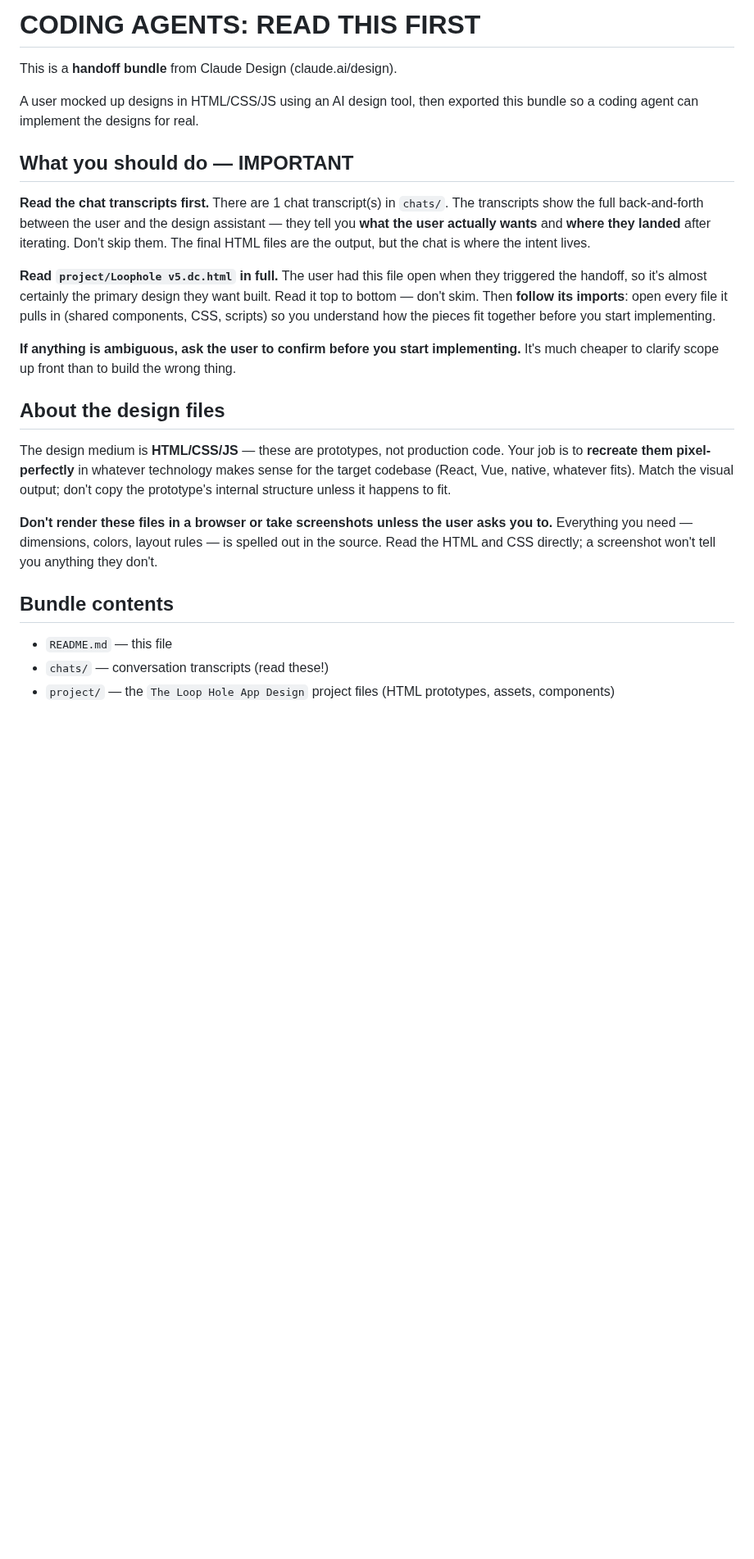
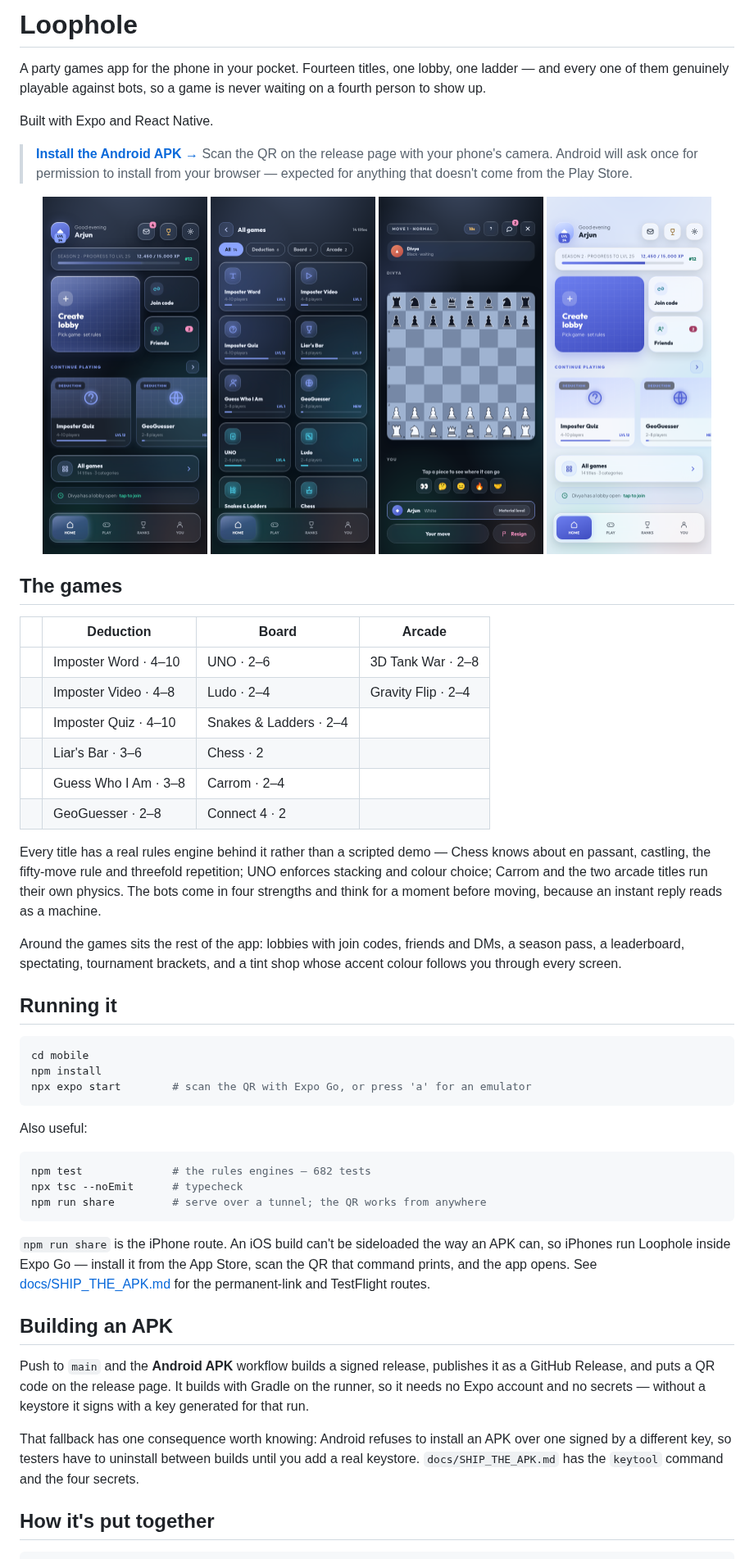
Before and after one commit to AnushKulal/loophole, a Markdown page: README.md, the part around one of its changes. Shown at 82% size. Drawn GitHub-style; pictures changed too: docs/media/chess.png (added), docs/media/home-day.png (added), docs/media/home.png (added); blank space fills up the shorter version.

Commit message:
Write a README for the repo, not for the agent
The root README was still the Claude Design handoff brief — "CODING
AGENTS: READ THIS FIRST", instructions for building the thing that has
now been built. Wrong front door for a public repo.

Replaced with one addressed to a person: what Loophole is, the install
link, four screenshots, the fourteen titles, how to run it, how the APK
gets built, and how the code is laid out. The screenshots are the
verification renders, halved to 1x — 908K for the set.

Co-Authored-By: Claude Opus 5 <noreply@anthropic.com>
Claude-Session: https://claude.ai/code/session_01BcZWoEFg5TDvCNqVqLX2oL

````diff
--- a/README.md
+++ b/README.md
@@ -1,25 +1,77 @@
-# CODING AGENTS: READ THIS FIRST
+# Loophole
 
-This is a **handoff bundle** from Claude Design (claude.ai/design).
+A party games app for the phone in your pocket. Fourteen titles, one lobby, one
+ladder — and every one of them genuinely playable against bots, so a game is
+never waiting on a fourth person to show up.
 
-A user mocked up designs in HTML/CSS/JS using an AI design tool, then exported this bundle so a coding agent can implement the designs for real.
+Built with Expo and React Native.
 
-## What you should do — IMPORTANT
+> **[Install the Android APK →](https://github.com/AnushKulal/loophole/releases/latest)**
+> Scan the QR on the release page with your phone's camera. Android will ask
+> once for permission to install from your browser — expected for anything that
+> doesn't come from the Play Store.
 
-**Read the chat transcripts first.** There are 1 chat transcript(s) in `chats/`. The transcripts show the full back-and-forth between the user and the design assistant — they tell you **what the user actually wants** and **where they landed** after iterating. Don't skip them. The final HTML files are the output, but the chat is where the intent lives.
+<p align="center">
+  <img src="docs/media/home.png" width="23%" alt="Home screen: season progress, create lobby, continue playing">
+  <img src="docs/media/library.png" width="23%" alt="The game library, filtered by category">
+  <img src="docs/media/chess.png" width="23%" alt="A chess match in progress">
+  <img src="docs/media/home-day.png" width="23%" alt="The same home screen in day mode">
+</p>
 
-**Read `project/Loophole v5.dc.html` in full.** The user had this file open when they triggered the handoff, so it's almost certainly the primary design they want built. Read it top to bottom — don't skim. Then **follow its imports**: open every file it pulls in (shared components, CSS, scripts) so you understand how the pieces fit together before you start implementing.
+## The games
 
-**If anything is ambiguous, ask the user to confirm before you start implementing.** It's much cheaper to clarify scope up front than to build the wrong thing.
+| | Deduction | Board | Arcade |
+| --- | --- | --- | --- |
+| | Imposter Word · 4–10 | UNO · 2–6 | 3D Tank War · 2–8 |
+| | Imposter Video · 4–8 | Ludo · 2–4 | Gravity Flip · 2–4 |
+| | Imposter Quiz · 4–10 | Snakes & Ladders · 2–4 | |
+| | Liar's Bar · 3–6 | Chess · 2 | |
+| | Guess Who I Am · 3–8 | Carrom · 2–4 | |
+| | GeoGuesser · 2–8 | Connect 4 · 2 | |
 
-## About the design files
+Every title has a real rules engine behind it rather than a scripted demo —
+Chess knows about en passant, castling, the fifty-move rule and threefold
+repetition; UNO enforces stacking and colour choice; Carrom and the two arcade
+titles run their own physics. The bots come in four strengths and think for a
+moment before moving, because an instant reply reads as a machine.
 
-The design medium is **HTML/CSS/JS** — these are prototypes, not production code. Your job is to **recreate them pixel-perfectly** in whatever technology makes sense for the target codebase (React, Vue, native, whatever fits). Match the visual output; don't copy the prototype's internal structure unless it happens to fit.
+Around the games sits the rest of the app: lobbies with join codes, friends and
+DMs, a season pass, a leaderboard, spectating, tournament brackets, and a tint
+shop whose accent colour follows you through every screen.
 
-**Don't render these files in a browser or take screenshots unless the user asks you to.** Everything you need — dimensions, colors, layout rules — is spelled out in the source. Read the HTML and CSS directly; a screenshot won't tell you anything they don't.
+## Running it
 
-## Bundle contents
+```bash
+cd mobile
+npm install
+npx expo start        # scan the QR with Expo Go, or press 'a' for an emulator
+```
 
-- `README.md` — this file
-- `chats/` — conversation transcripts (read these!)
-- `project/` — the `The Loop Hole App Design` project files (HTML prototypes, assets, components)
+Also useful:
+
+```bash
+npm test              # the rules engines — 682 tests
+npx tsc --noEmit      # typecheck
+npm run share         # serve over a tunnel; the QR works from anywhere
+```
+
+`npm run share` is the iPhone route. An iOS build can't be sideloaded the way an
+APK can, so iPhones run Loophole inside Expo Go — install it from the App Store,
+scan the QR that command prints, and the app opens. See
+[docs/SHIP_THE_APK.md](docs/SHIP_THE_APK.md) for the permanent-link and
+TestFlight routes.
+
+## Building an APK
+
+Push to `main` and the **Android APK** workflow builds a signed release,
+publishes it as a GitHub Release, and puts a QR code on the release page. It
+builds with Gradle on the runner, so it needs no Expo account and no secrets —
+without a keystore it signs with a key generated for that run.
+
+That fallback has one consequence worth knowing: Android refuses to install an
+APK over one signed by a different key, so testers have to uninstall between
+builds until you add a real keystore. `docs/SHIP_THE_APK.md` has the `keytool`
+command and the four secrets.
+
+## How it's put together
+
````
Also changed, not shown: other parts of README.md (+43 -0 lines).
